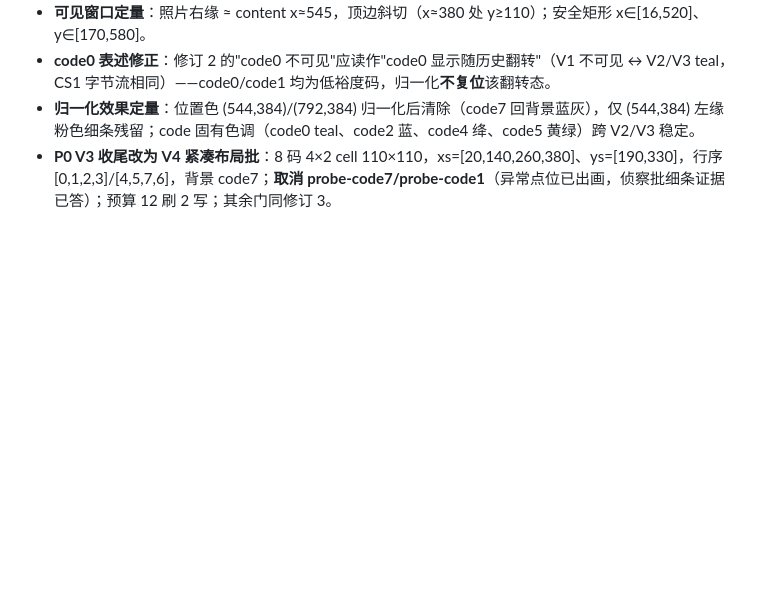
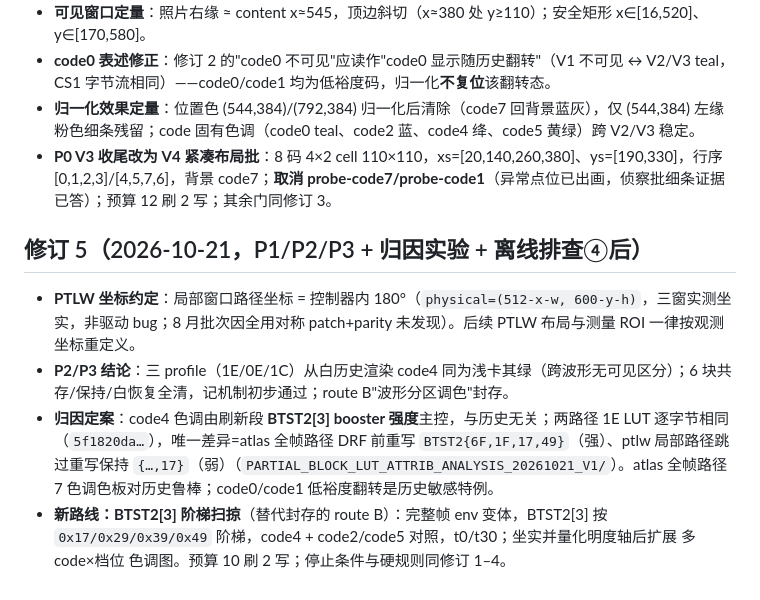
Before and after one commit to oceanye/ESP32_C73-MF1750, a Markdown page: docs/MF1750_PARTIAL_BLOCK_WAVEFORM_HANDOFF_20261020.md, the part around the change. Drawn GitHub-style; blank space fills up the shorter version.

Commit message:
docs: handoff amendment 5 (PTLW 180deg convention, BTST2 knob, sweep route)

```diff
--- a/docs/MF1750_PARTIAL_BLOCK_WAVEFORM_HANDOFF_20261020.md
+++ b/docs/MF1750_PARTIAL_BLOCK_WAVEFORM_HANDOFF_20261020.md
@@ -79,3 +79,10 @@ P0 排查结论（分析包 `PARTIAL_BLOCK_P0_ANOMALY_ANALYSIS_20261020_V1`，ma
 - **code0 表述修正**：修订 2 的"code0 不可见"应读作"code0 显示随历史翻转"（V1 不可见 ↔ V2/V3 teal，CS1 字节流相同）——code0/code1 均为低裕度码，归一化**不复位**该翻转态。
 - **归一化效果定量**：位置色 (544,384)/(792,384) 归一化后清除（code7 回背景蓝灰），仅 (544,384) 左缘粉色细条残留；code 固有色调（code0 teal、code2 蓝、code4 绛、code5 黄绿）跨 V2/V3 稳定。
 - **P0 V3 收尾改为 V4 紧凑布局批**：8 码 4×2 cell 110×110，xs=[20,140,260,380]、ys=[190,330]，行序 [0,1,2,3]/[4,5,7,6]，背景 code7；**取消 probe-code7/probe-code1**（异常点位已出画，侦察批细条证据已答）；预算 12 刷 2 写；其余门同修订 3。
+
+## 修订 5（2026-10-21，P1/P2/P3 + 归因实验 + 离线排查④后）
+
+- **PTLW 坐标约定**：局部窗口路径坐标 = 控制器内 180°（`physical=(512-x-w, 600-y-h)`，三窗实测坐实，非驱动 bug；8 月批次因全用对称 patch+parity 未发现）。后续 PTLW 布局与测量 ROI 一律按观测坐标重定义。
+- **P2/P3 结论**：三 profile（1E/0E/1C）从白历史渲染 code4 同为浅卡其绿（跨波形无可见区分）；6 块共存/保持/白恢复全清，记机制初步通过；route B"波形分区调色"封存。
+- **归因定案**：code4 色调由刷新段 **BTST2[3] booster 强度**主控，与历史无关；两路径 1E LUT 逐字节相同（`5f1820da…`），唯一差异=atlas 全帧路径 DRF 前重写 `BTST2{6F,1F,17,49}`（强）、ptlw 局部路径跳过重写保持 `{…,17}`（弱）（`PARTIAL_BLOCK_LUT_ATTRIB_ANALYSIS_20261021_V1/`）。atlas 全帧路径 7 色调色板对历史鲁棒；code0/code1 低裕度翻转是历史敏感特例。
+- **新路线：BTST2[3] 阶梯扫掠**（替代封存的 route B）：完整帧 env 变体，BTST2[3] 按 `0x17/0x29/0x39/0x49` 阶梯，code4 + code2/code5 对照，t0/t30；坐实并量化明度轴后扩展 多 code×档位 色调图。预算 10 刷 2 写；停止条件与硬规则同修订 1–4。
```
